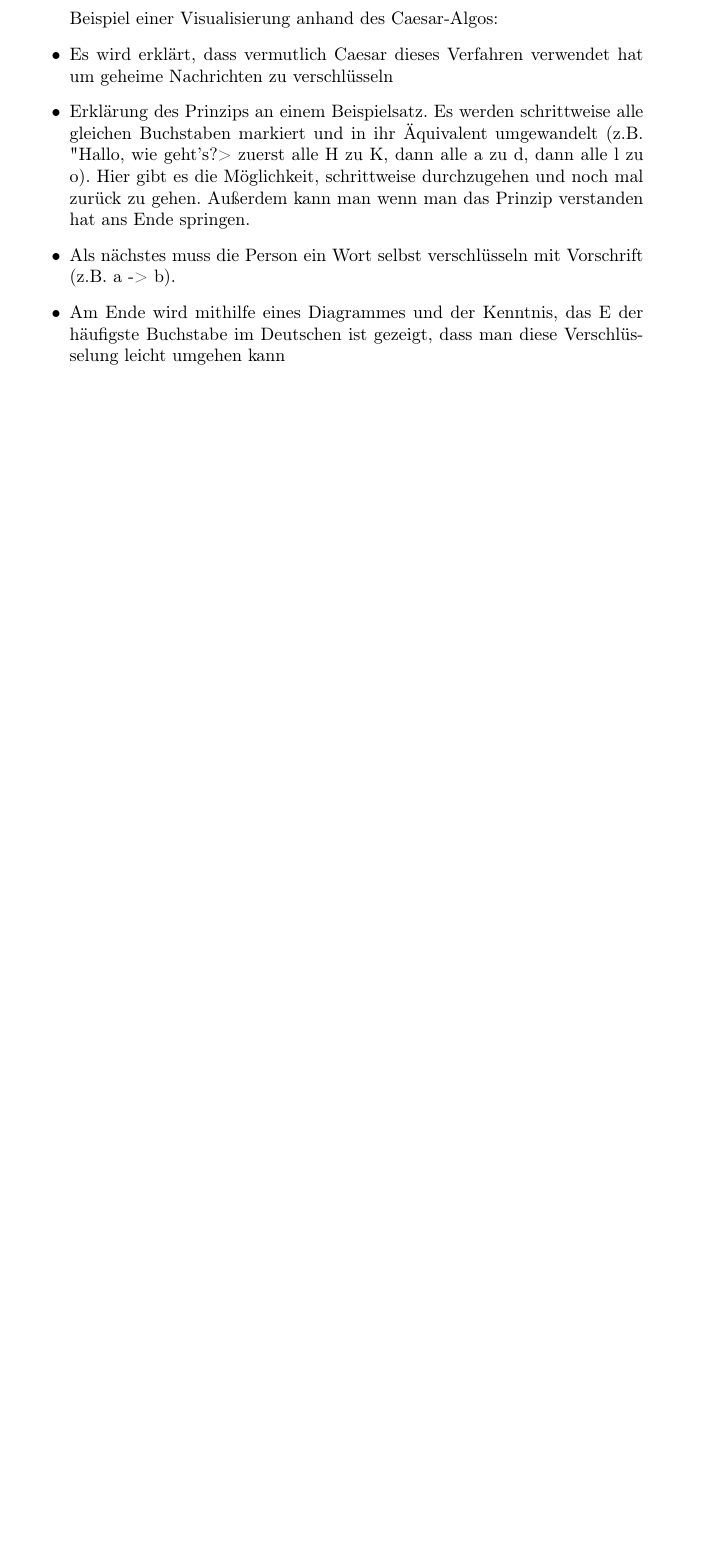
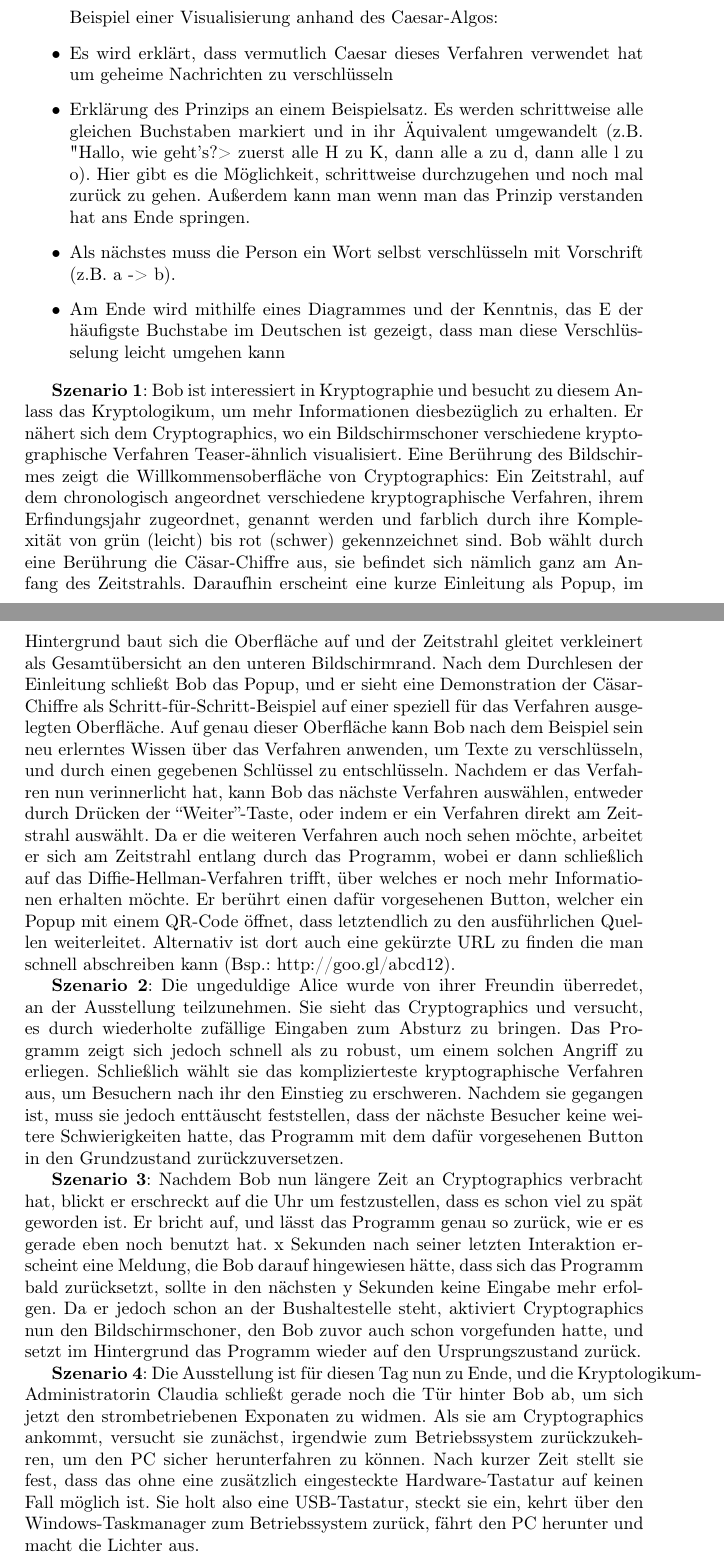
Before and after one commit to matthiasplappert/Cryptographics, a LaTeX document (cg_pflichtenheft/cg_pse_pflichtenheft.tex): part of page 11 of 11 before the commit and two parts of pages 11 and 12 of 13 after it, the two joined at a grey line, cut so that both start at the same text, the shorter picture padded with empty space. Compiled offline with pdfLaTeX.

Commit message:
+ Szenarien meinerseits eingefügt (PDF ist noch die alte)

```diff
--- a/cg_pflichtenheft/cg_pse_pflichtenheft.tex
+++ b/cg_pflichtenheft/cg_pse_pflichtenheft.tex
@@ -319,6 +319,19 @@ Beispiel einer Visualisierung anhand des Caesar-Algos:
 \item Als nächstes muss die Person ein Wort selbst verschlüsseln mit Vorschrift (z.B. a -> b).
 \item Am Ende wird mithilfe eines Diagrammes und der Kenntnis, das E der häufigste Buchstabe im Deutschen ist gezeigt, dass man diese Verschlüsselung leicht umgehen kann
 \end{itemize}
+
+\textbf{Szenario 1}:
+Bob ist interessiert in Kryptographie und besucht zu diesem Anlass das Kryptologikum, um mehr Informationen diesbezüglich zu erhalten. Er nähert sich dem Cryptographics, wo ein Bildschirmschoner verschiedene kryptographische Verfahren Teaser-ähnlich visualisiert. Eine Berührung des Bildschirmes zeigt die Willkommensoberfläche von Cryptographics: Ein Zeitstrahl, auf dem chronologisch angeordnet verschiedene kryptographische Verfahren, ihrem Erfindungsjahr zugeordnet, genannt werden und farblich durch ihre Komplexität von grün (leicht) bis rot (schwer) gekennzeichnet sind. Bob wählt durch eine Berührung die Cäsar-Chiffre aus, sie befindet sich nämlich ganz am Anfang des Zeitstrahls. Daraufhin erscheint eine kurze Einleitung als Popup, im Hintergrund baut sich die Oberfläche auf und der Zeitstrahl gleitet verkleinert als Gesamtübersicht an den unteren Bildschirmrand. Nach dem Durchlesen der Einleitung schließt Bob das Popup, und er sieht eine Demonstration der Cäsar-Chiffre als Schritt-für-Schritt-Beispiel auf einer speziell für das Verfahren ausgelegten Oberfläche. Auf genau dieser Oberfläche kann Bob nach dem Beispiel sein neu erlerntes Wissen über das Verfahren anwenden, um Texte zu verschlüsseln, und durch einen gegebenen Schlüssel zu entschlüsseln. Nachdem er das Verfahren nun verinnerlicht hat, kann Bob das nächste Verfahren auswählen, entweder durch Drücken der “Weiter”-Taste, oder indem er ein Verfahren direkt am Zeitstrahl auswählt. Da er die weiteren Verfahren auch noch sehen möchte, arbeitet er sich am Zeitstrahl entlang durch das Programm, wobei er dann schließlich auf das Diffie-Hellman-Verfahren trifft, über welches er noch mehr Informationen erhalten möchte. Er berührt einen dafür vorgesehenen Button, welcher ein Popup mit einem QR-Code öffnet, dass letztendlich zu den ausführlichen Quellen weiterleitet. Alternativ ist dort auch eine gekürzte URL zu finden die man schnell abschreiben kann (Bsp.: http://goo.gl/abcd12).
+
+\textbf{Szenario 2}:
+Die ungeduldige Alice wurde von ihrer Freundin überredet, an der Ausstellung teilzunehmen. Sie sieht das Cryptographics und versucht, es durch wiederholte zufällige Eingaben zum Absturz zu bringen. Das Programm zeigt sich jedoch schnell als zu robust, um einem solchen Angriff zu erliegen. Schließlich wählt sie das komplizierteste kryptographische Verfahren aus, um Besuchern nach ihr den Einstieg zu erschweren. Nachdem sie gegangen ist, muss sie jedoch enttäuscht feststellen, dass der nächste Besucher keine weitere Schwierigkeiten hatte, das Programm mit dem dafür vorgesehenen Button in den Grundzustand zurückzuversetzen.
+
+\textbf{Szenario 3}:
+Nachdem Bob nun längere Zeit an Cryptographics verbracht hat, blickt er erschreckt auf die Uhr um festzustellen, dass es schon viel zu spät geworden ist. Er bricht auf, und lässt das Programm genau so zurück, wie er es gerade eben noch benutzt hat. x Sekunden nach seiner letzten Interaktion erscheint eine Meldung, die Bob darauf hingewiesen hätte, dass sich das Programm bald zurücksetzt, sollte in den nächsten y Sekunden keine Eingabe mehr erfolgen. Da er jedoch schon an der Bushaltestelle steht, aktiviert Cryptographics nun den Bildschirmschoner, den Bob zuvor auch schon vorgefunden hatte, und setzt im Hintergrund das Programm wieder auf den Ursprungszustand zurück.
+
+\textbf{Szenario 4}:
+Die Ausstellung ist für diesen Tag nun zu Ende, und die Kryptologikum-Administratorin Claudia schließt gerade noch die Tür hinter Bob ab, um sich jetzt den strombetriebenen Exponaten zu widmen. Als sie am Cryptographics ankommt, versucht sie zunächst, irgendwie zum Betriebssystem zurückzukehren, um den PC sicher herunterfahren zu können. Nach kurzer Zeit stellt sie fest, dass das ohne eine zusätzlich eingesteckte Hardware-Tastatur auf keinen Fall möglich ist. Sie holt also eine USB-Tastatur, steckt sie ein, kehrt über den Windows-Taskmanager zum Betriebssystem zurück, fährt den PC herunter und macht die Lichter aus.
+
 \section{Qualitätsbestimmung}
 
 \end{document}
```
